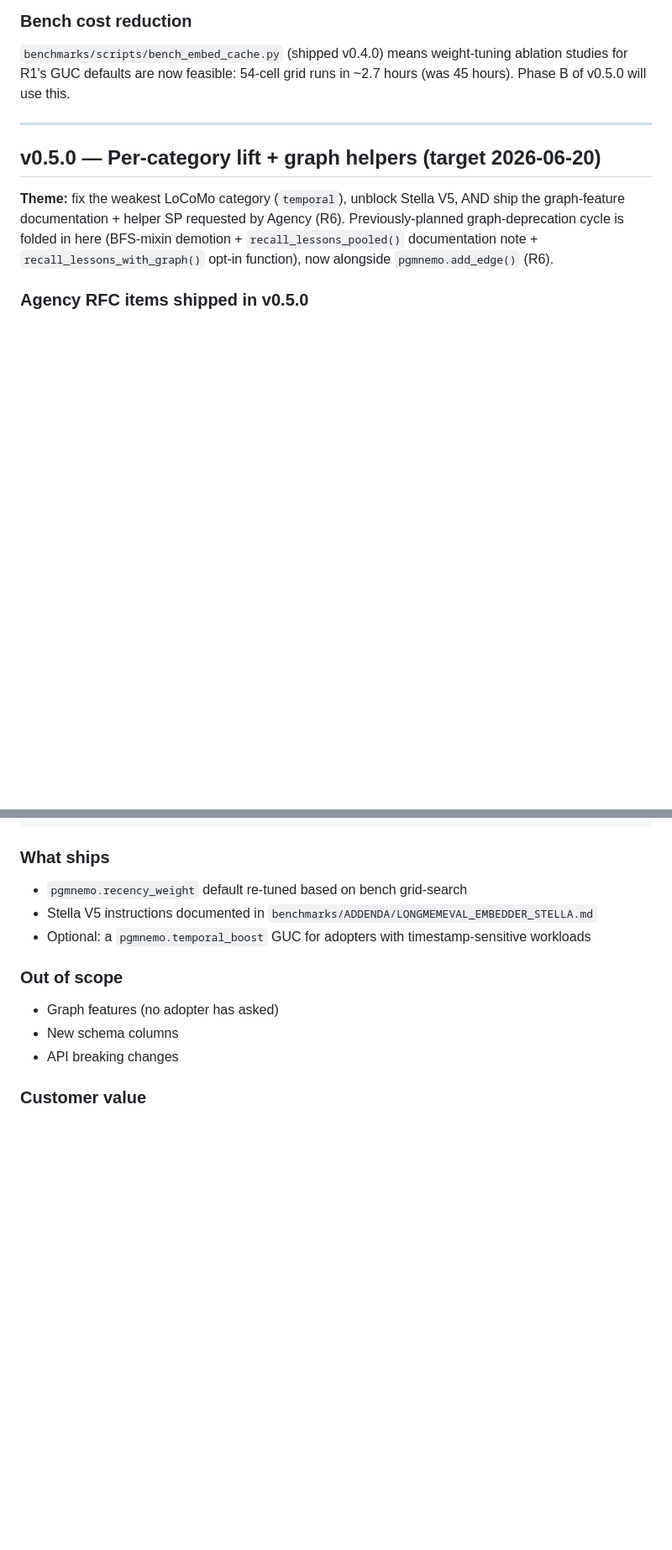
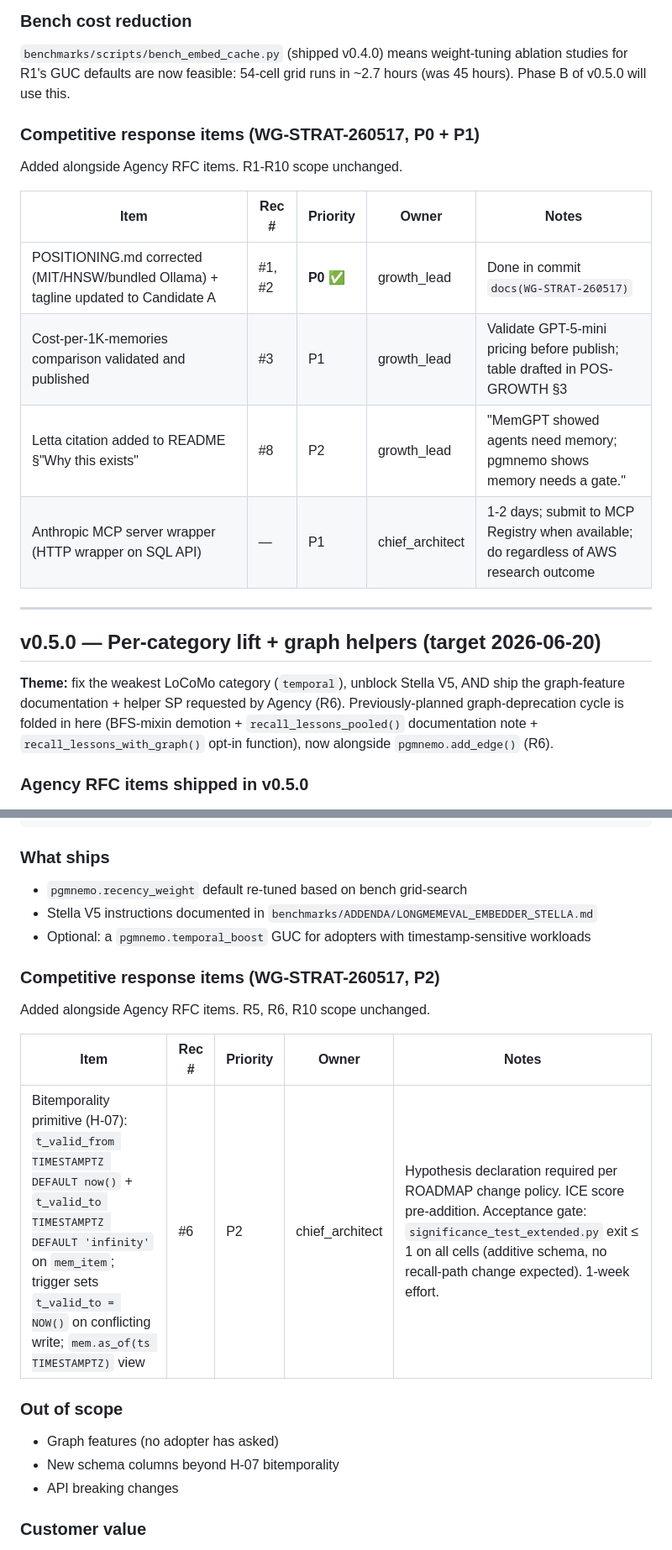
Before and after one commit to pgmnemo/pgmnemo, a Markdown page: ROADMAP.md, 2 parts joined by grey strips. Shown at 84% size. Rendered like a GitHub page; blank space fills up the shorter version.

```diff
--- a/ROADMAP.md
+++ b/ROADMAP.md
@@ -171,6 +181,17 @@ GUCs visible in pg_settings, `pgmnemo.stats()` for one-query health checks, and
 ablation studies for R1's GUC defaults are now feasible: 54-cell grid runs
 in ~2.7 hours (was 45 hours). Phase B of v0.5.0 will use this.
 
+### Competitive response items (WG-STRAT-260517, P0 + P1)
+
+Added alongside Agency RFC items. R1-R10 scope unchanged.
+
+| Item | Rec # | Priority | Owner | Notes |
+|---|---|---|---|---|
+| POSITIONING.md corrected (MIT/HNSW/bundled Ollama) + tagline updated to Candidate A | #1, #2 | **P0** ✅ | growth_lead | Done in commit `docs(WG-STRAT-260517)` |
+| Cost-per-1K-memories comparison validated and published | #3 | P1 | growth_lead | Validate GPT-5-mini pricing before publish; table drafted in POS-GROWTH §3 |
+| Letta citation added to README §"Why this exists" | #8 | P2 | growth_lead | "MemGPT showed agents need memory; pgmnemo shows memory needs a gate." |
+| Anthropic MCP server wrapper (HTTP wrapper on SQL API) | — | P1 | chief_architect | 1-2 days; submit to MCP Registry when available; do regardless of AWS research outcome |
+
 ---
 
 ## v0.5.0 — Per-category lift + graph helpers (target 2026-06-20)
@@ -214,9 +235,17 @@ ICE:              I=6 C=7 E=9
 - Stella V5 instructions documented in `benchmarks/ADDENDA/LONGMEMEVAL_EMBEDDER_STELLA.md`
 - Optional: a `pgmnemo.temporal_boost` GUC for adopters with timestamp-sensitive workloads
 
+### Competitive response items (WG-STRAT-260517, P2)
+
+Added alongside Agency RFC items. R5, R6, R10 scope unchanged.
+
+| Item | Rec # | Priority | Owner | Notes |
+|---|---|---|---|---|
+| Bitemporality primitive (H-07): `t_valid_from TIMESTAMPTZ DEFAULT now()` + `t_valid_to TIMESTAMPTZ DEFAULT 'infinity'` on `mem_item`; trigger sets `t_valid_to = NOW()` on conflicting write; `mem.as_of(ts TIMESTAMPTZ)` view | #6 | P2 | chief_architect | Hypothesis declaration required per ROADMAP change policy. ICE score pre-addition. Acceptance gate: `significance_test_extended.py` exit ≤ 1 on all cells (additive schema, no recall-path change expected). 1-week effort. |
+
 ### Out of scope
 - Graph features (no adopter has asked)
-- New schema columns
+- New schema columns beyond H-07 bitemporality
 - API breaking changes
 
 ### Customer value
```
Also changed, not shown: other parts of ROADMAP.md (+22 -0 lines), POSITIONING.md (added, +64 -0 lines), spec/competitive/SYNTHESIS_PGMNEMO_2026-05-17.md (added, +208 -0 lines).
